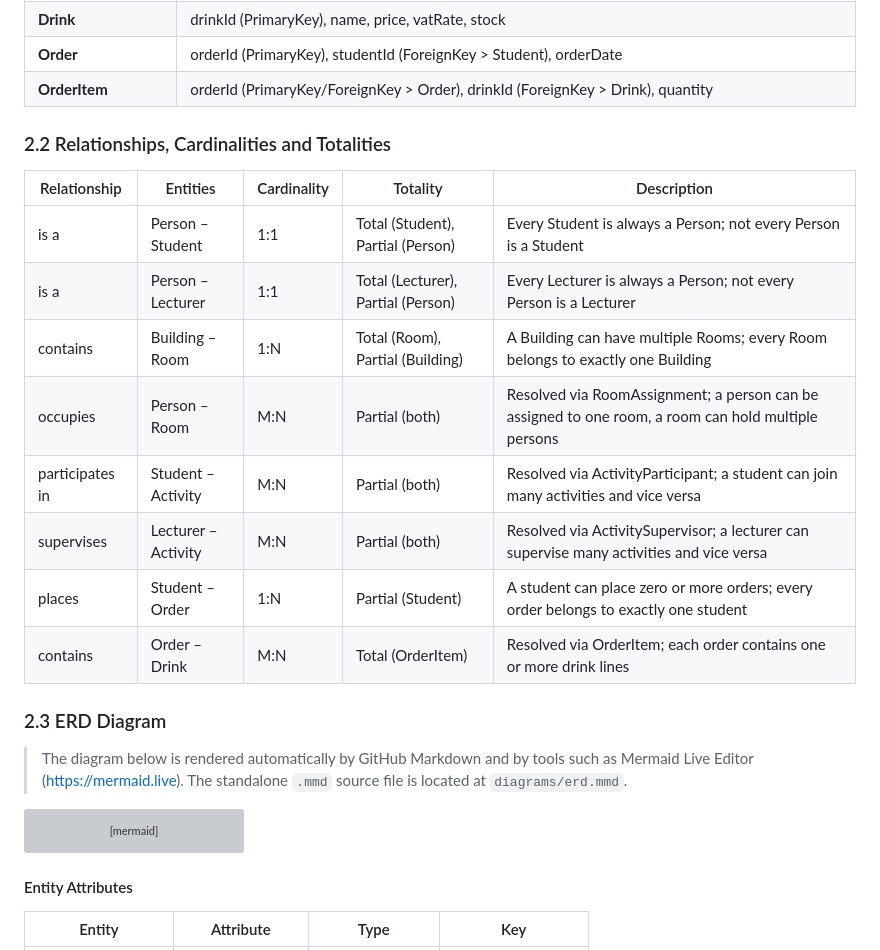
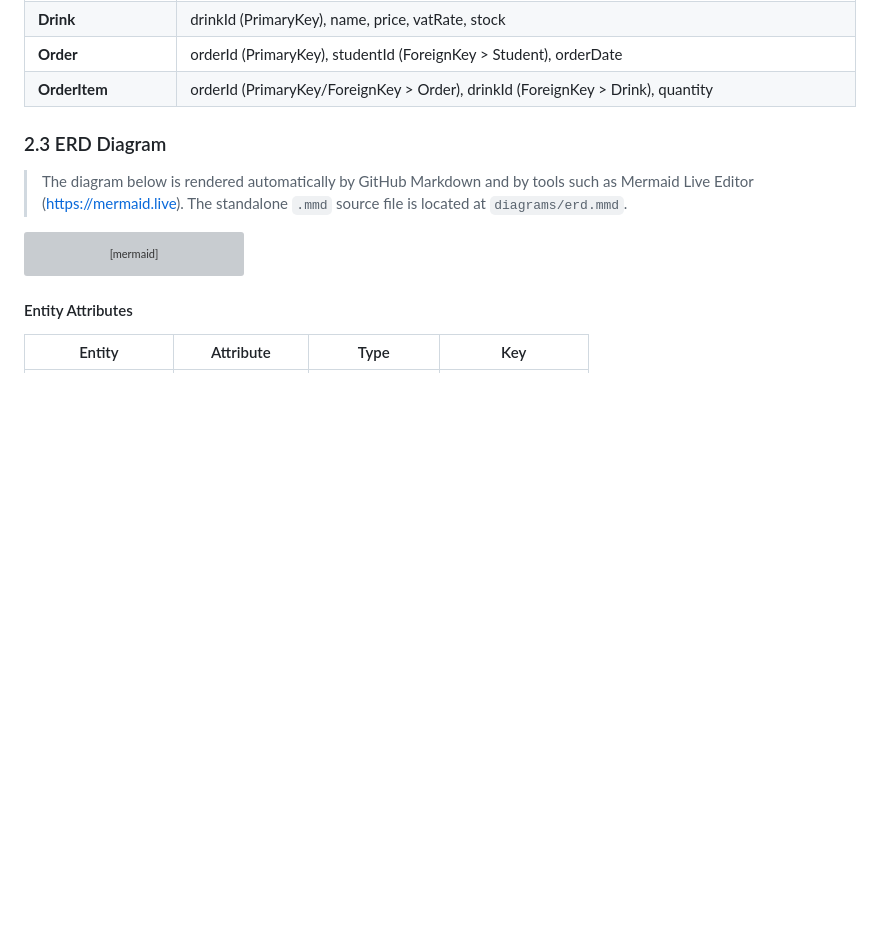
Before and after one commit to Marnixdejong/Project-Databases, a Markdown page: submission/Assignment1_Submission.md, the part around the change. Rendered like a GitHub page; blank space fills up the shorter version; grey boxes are pictures that could not be loaded.

Commit message:
removes unnecessary text
Removed section on relationships, cardinalities, and totalities from the assignment submission.

```diff
--- a/submission/Assignment1_Submission.md
+++ b/submission/Assignment1_Submission.md
@@ -57,20 +57,6 @@ recorded which student bought which drink in what quantity.
 | **Drink** | drinkId (PrimaryKey), name, price, vatRate, stock |
 | **Order** | orderId (PrimaryKey), studentId (ForeignKey > Student), orderDate |
 | **OrderItem** | orderId (PrimaryKey/ForeignKey > Order), drinkId (ForeignKey > Drink), quantity |
-
-
-### 2.2 Relationships, Cardinalities and Totalities
-
-| Relationship | Entities | Cardinality | Totality | Description |
-|---|---|---|---|---|
-| is a | Person – Student | 1:1 | Total (Student), Partial (Person) | Every Student is always a Person; not every Person is a Student |
-| is a | Person – Lecturer | 1:1 | Total (Lecturer), Partial (Person) | Every Lecturer is always a Person; not every Person is a Lecturer |
-| contains | Building – Room | 1:N | Total (Room), Partial (Building) | A Building can have multiple Rooms; every Room belongs to exactly one Building |
-| occupies | Person – Room | M:N | Partial (both) | Resolved via RoomAssignment; a person can be assigned to one room, a room can hold multiple persons |
-| participates in | Student – Activity | M:N | Partial (both) | Resolved via ActivityParticipant; a student can join many activities and vice versa |
-| supervises | Lecturer – Activity | M:N | Partial (both) | Resolved via ActivitySupervisor; a lecturer can supervise many activities and vice versa |
-| places | Student – Order | 1:N | Partial (Student) | A student can place zero or more orders; every order belongs to exactly one student |
-| contains | Order – Drink | M:N | Total (OrderItem) | Resolved via OrderItem; each order contains one or more drink lines |
 
 ### 2.3 ERD Diagram
 
```
